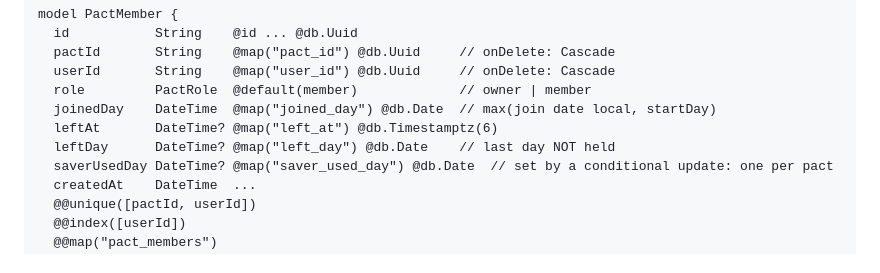
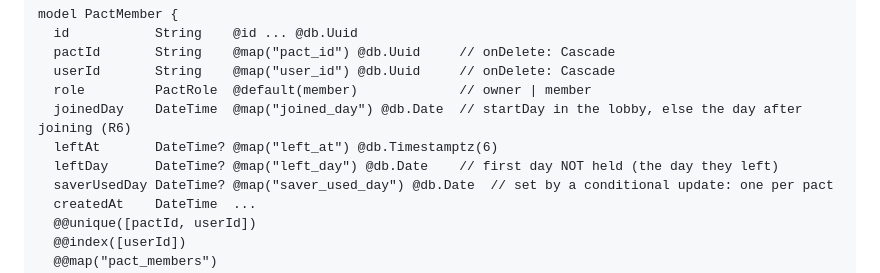
Before and after one commit to GligorcoGligorov/Pact, a Markdown page: docs/pact-plan.md, the part around the change. GitHub-like rendering.

```diff
--- a/docs/pact-plan.md
+++ b/docs/pact-plan.md
@@ -42,9 +42,9 @@ model PactMember {
   pactId       String    @map("pact_id") @db.Uuid     // onDelete: Cascade
   userId       String    @map("user_id") @db.Uuid     // onDelete: Cascade
   role         PactRole  @default(member)             // owner | member
-  joinedDay    DateTime  @map("joined_day") @db.Date  // max(join date local, startDay)
+  joinedDay    DateTime  @map("joined_day") @db.Date  // startDay in the lobby, else the day after joining (R6)
   leftAt       DateTime? @map("left_at") @db.Timestamptz(6)
-  leftDay      DateTime? @map("left_day") @db.Date    // last day NOT held
+  leftDay      DateTime? @map("left_day") @db.Date    // first day NOT held (the day they left)
   saverUsedDay DateTime? @map("saver_used_day") @db.Date  // set by a conditional update: one per pact
   createdAt    DateTime  ...
   @@unique([pactId, userId])
```
Also changed, not shown: docs/pact-requirements.md (+6 -2 lines).
